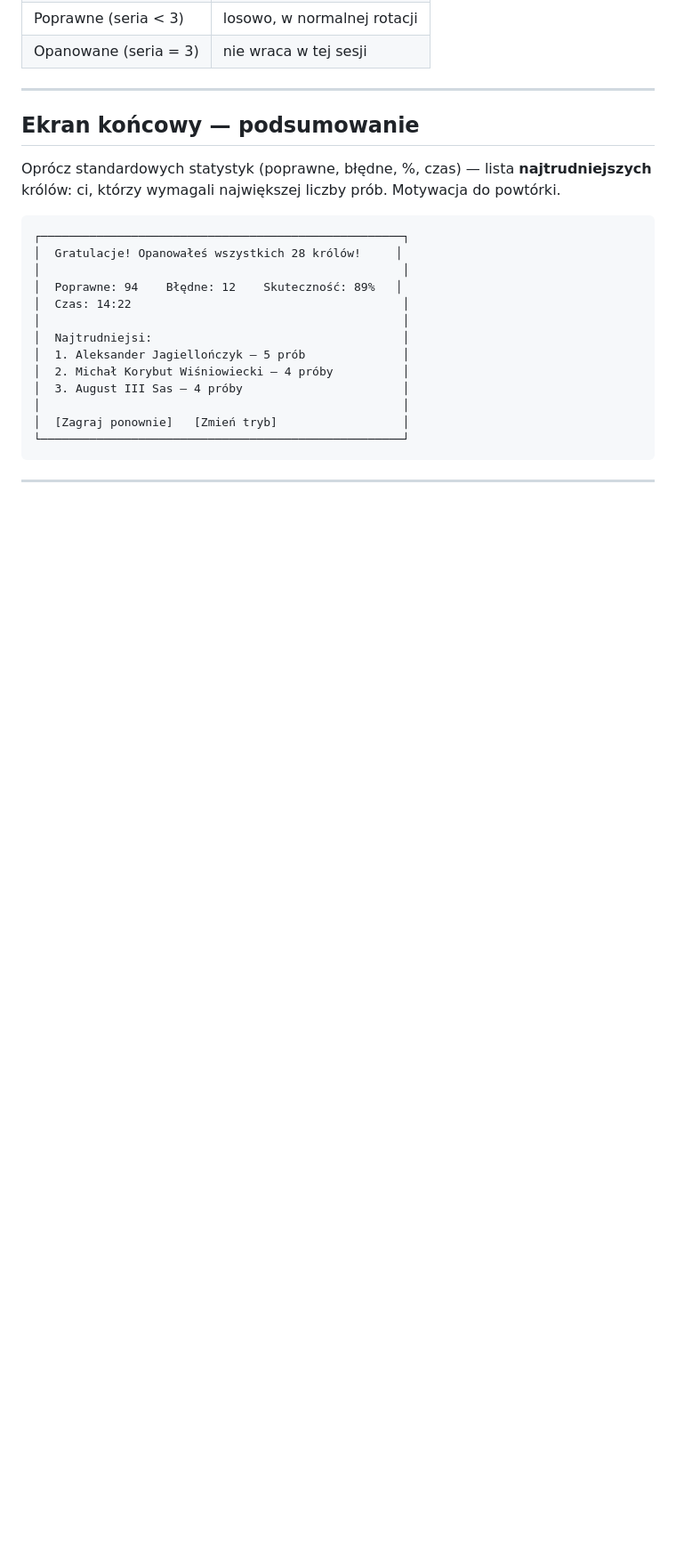
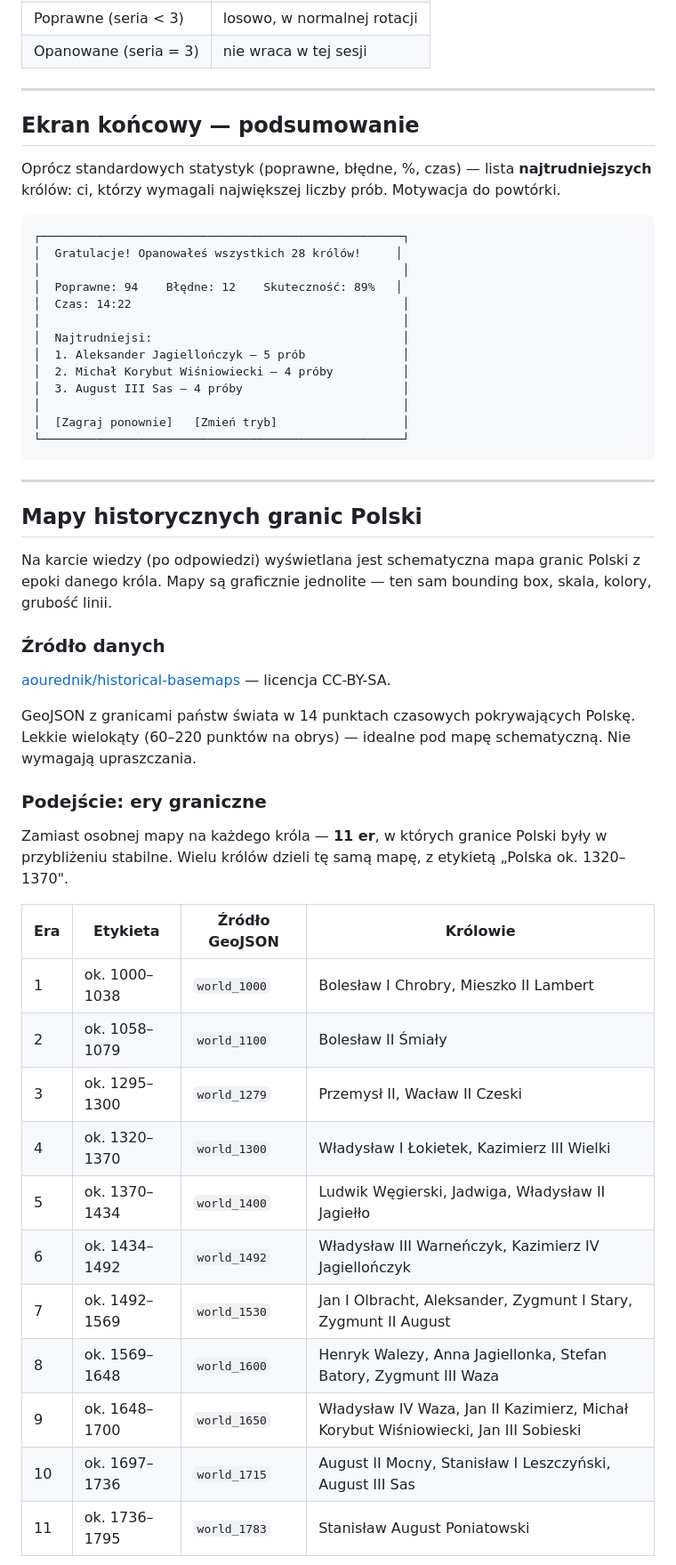
Before and after one commit to profondo-eu/quizy, a Markdown page: historia/krolowie-polski/PROPOZYCJA.md, the part around one of its changes. Shown at 89% size. Rendered like a GitHub page; blank space fills up the shorter version.

```diff
--- a/historia/krolowie-polski/PROPOZYCJA.md
+++ b/historia/krolowie-polski/PROPOZYCJA.md
@@ -309,3 +309,31 @@ Oprócz standardowych statystyk (poprawne, błędne, %, czas) — lista **najtru
 
 ---
 
+## Mapy historycznych granic Polski
+
+Na karcie wiedzy (po odpowiedzi) wyświetlana jest schematyczna mapa granic Polski z epoki danego króla. Mapy są graficznie jednolite — ten sam bounding box, skala, kolory, grubość linii.
+
+### Źródło danych
+
+[aourednik/historical-basemaps](https://github.com/aourednik/historical-basemaps) — licencja CC-BY-SA.
+
+GeoJSON z granicami państw świata w 14 punktach czasowych pokrywających Polskę. Lekkie wielokąty (60–220 punktów na obrys) — idealne pod mapę schematyczną. Nie wymagają upraszczania.
+
+### Podejście: ery graniczne
+
+Zamiast osobnej mapy na każdego króla — **11 er**, w których granice Polski były w przybliżeniu stabilne. Wielu królów dzieli tę samą mapę, z etykietą „Polska ok. 1320–1370".
+
+| Era | Etykieta | Źródło GeoJSON | Królowie |
+|-----|----------|----------------|----------|
+| 1 | ok. 1000–1038 | `world_1000` | Bolesław I Chrobry, Mieszko II Lambert |
+| 2 | ok. 1058–1079 | `world_1100` | Bolesław II Śmiały |
+| 3 | ok. 1295–1300 | `world_1279` | Przemysł II, Wacław II Czeski |
+| 4 | ok. 1320–1370 | `world_1300` | Władysław I Łokietek, Kazimierz III Wielki |
+| 5 | ok. 1370–1434 | `world_1400` | Ludwik Węgierski, Jadwiga, Władysław II Jagiełło |
+| 6 | ok. 1434–1492 | `world_1492` | Władysław III Warneńczyk, Kazimierz IV Jagiellończyk |
+| 7 | ok. 1492–1569 | `world_1530` | Jan I Olbracht, Aleksander, Zygmunt I Stary, Zygmunt II August |
+| 8 | ok. 1569–1648 | `world_1600` | Henryk Walezy, Anna Jagiellonka, Stefan Batory, Zygmunt III Waza |
+| 9 | ok. 1648–1700 | `world_1650` | Władysław IV Waza, Jan II Kazimierz, Michał Korybut Wiśniowiecki, Jan III Sobieski |
+| 10 | ok. 1697–1736 | `world_1715` | August II Mocny, Stanisław I Leszczyński, August III Sas |
+| 11 | ok. 1736–1795 | `world_1783` | Stanisław August Poniatowski |
+
```
Also changed, not shown: other parts of historia/krolowie-polski/PROPOZYCJA.md (+79 -4 lines).
